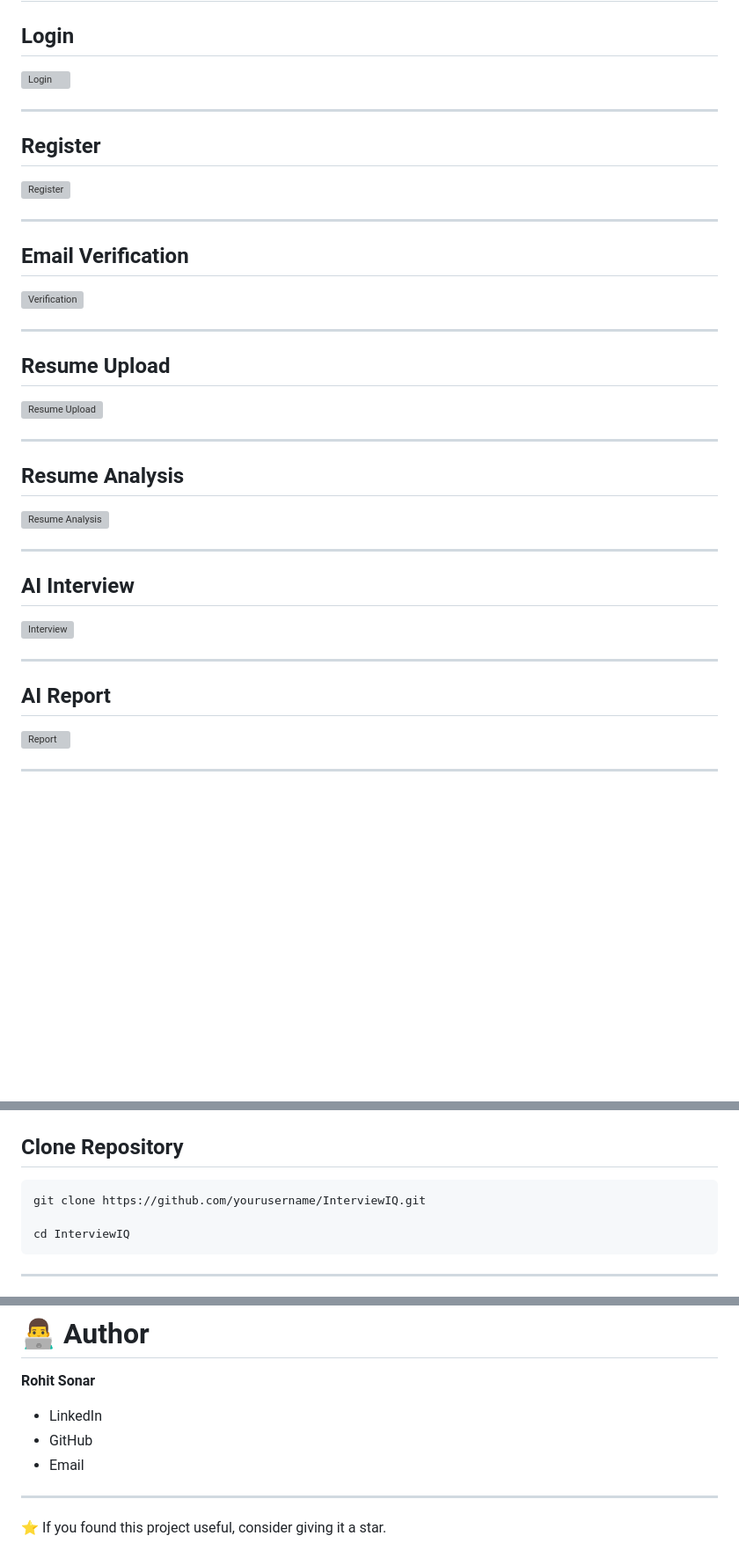
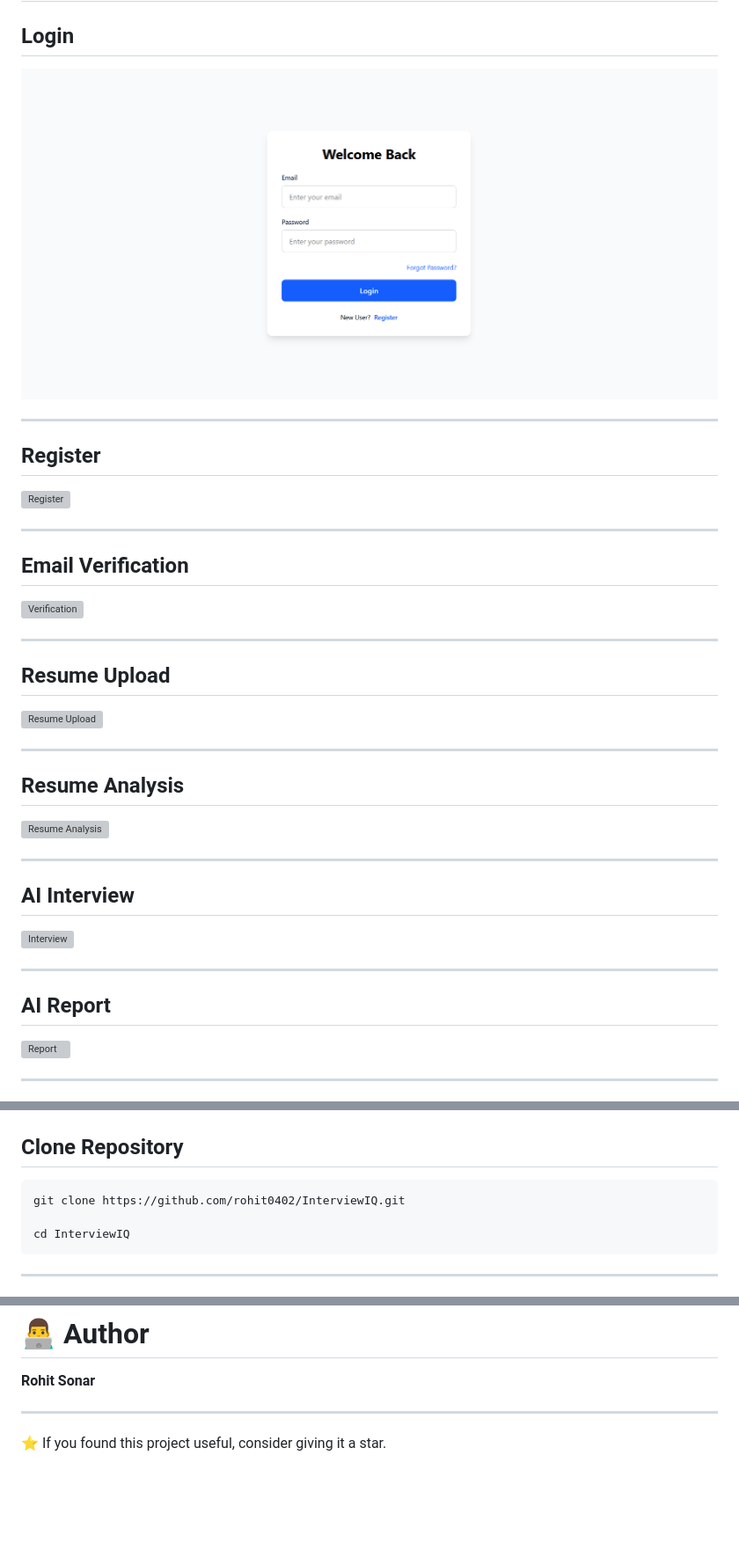
Before and after one commit to rohit0402/InterviewIQ, a Markdown page: README.md, 3 parts joined by grey strips. Shown at 88% size. GitHub-like rendering; blank space fills up the shorter version; grey boxes are pictures that could not be loaded.

````diff
--- a/README.md
+++ b/README.md
@@ -142,7 +142,7 @@ The backend is built using production-ready architecture with FastAPI, PostgreSQ
 
 ## Login
 
-![Login](screenshots/login.png)
+![Login](screenshots/login/Screenshot%202026-08-06%20230228.png)
 
 ---
 
@@ -227,7 +216,7 @@ InterviewIQ
 ## Clone Repository
 
 ```bash
-git clone https://github.com/yourusername/InterviewIQ.git
+git clone https://github.com/rohit0402/InterviewIQ.git
 
 cd InterviewIQ
 ```
@@ -356,10 +345,6 @@ This project is licensed under the MIT License.
 
 **Rohit Sonar**
 
-- LinkedIn
-- GitHub
-- Email
-
 ---
 
 ⭐ If you found this project useful, consider giving it a star.
````
Also changed, not shown: other parts of README.md (+7 -18 lines).
